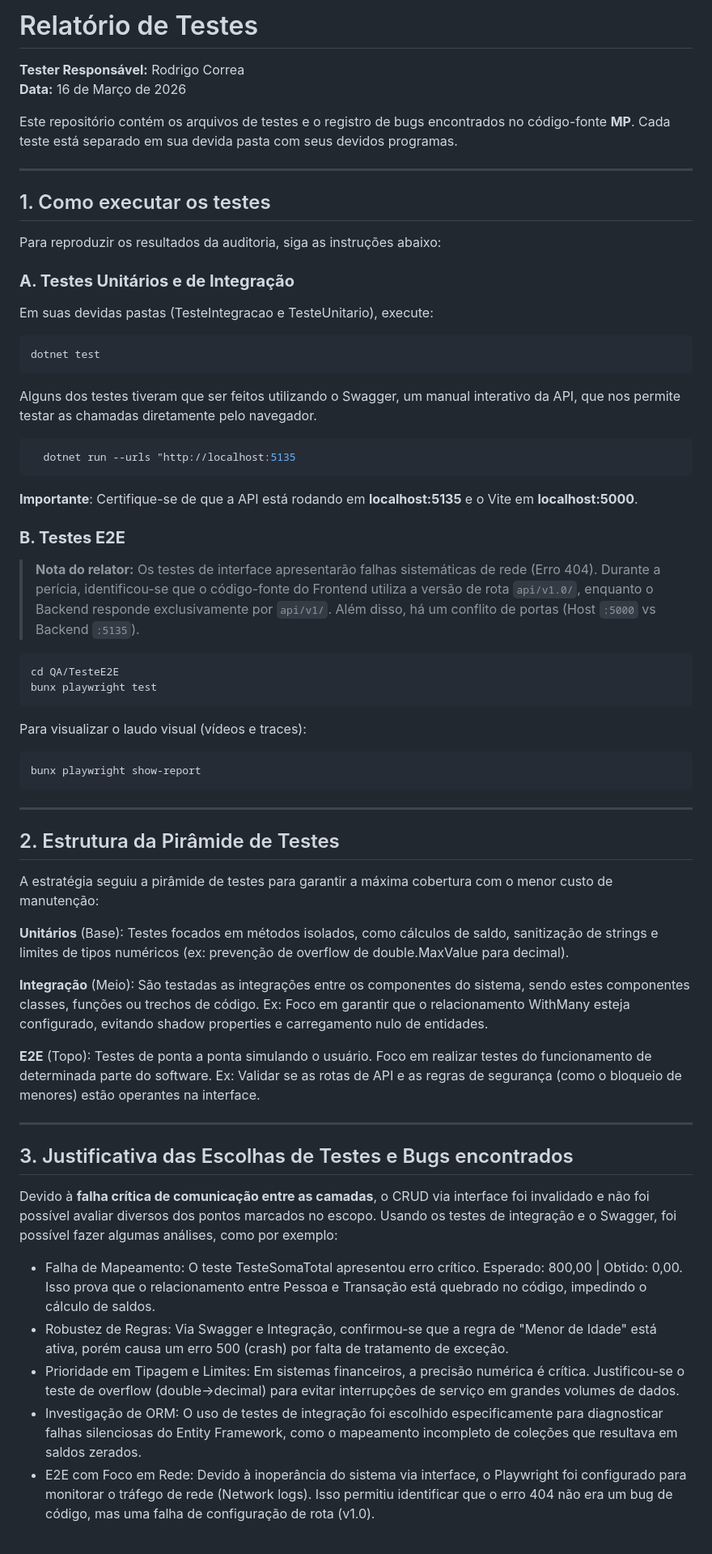
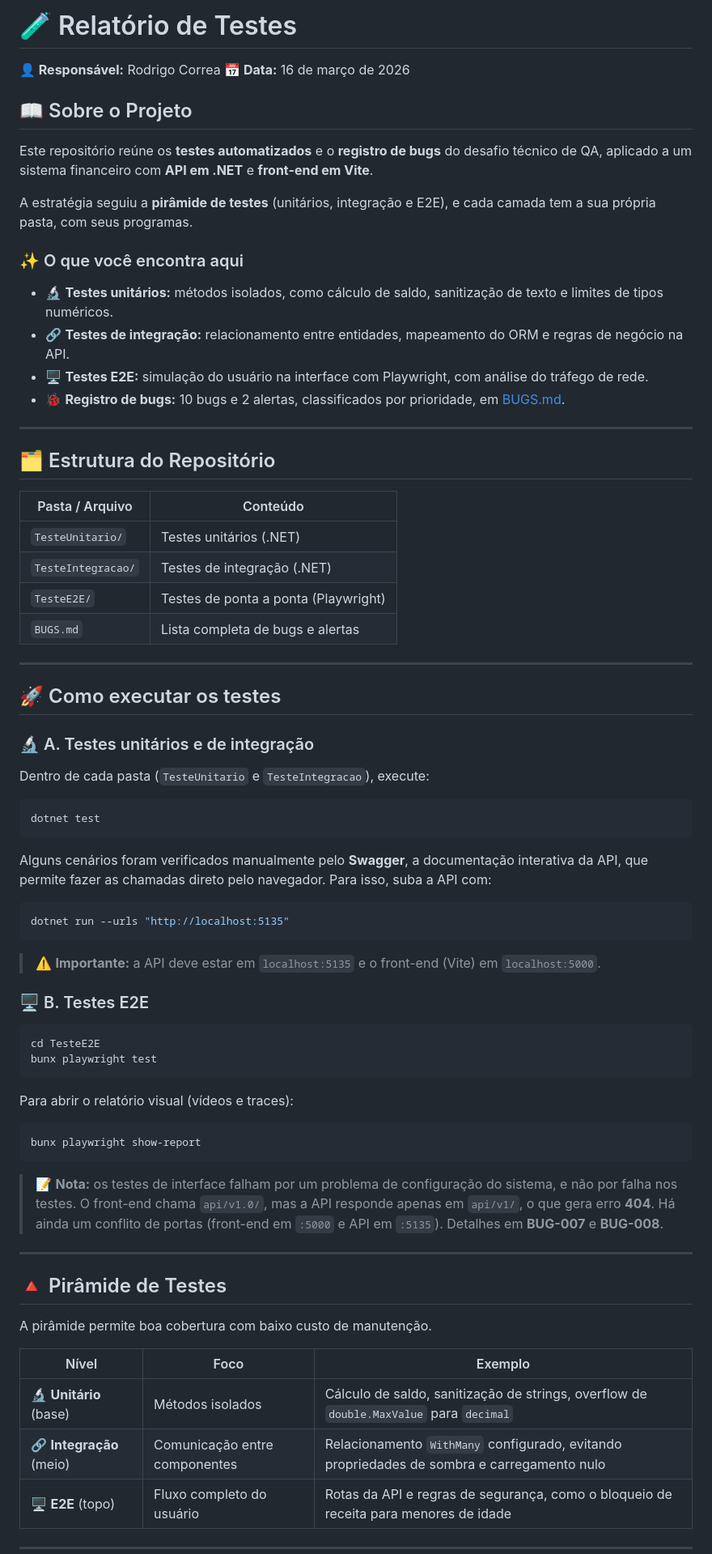
Before and after one commit to AshenNovember/QA_Testes, a Markdown page: README.md, the part around one of its changes. Shown at 81% size. Rendered like a GitHub page.

````diff
--- a/README.md
+++ b/README.md
@@ -1,61 +1,78 @@
-# Relatório de Testes
-**Tester Responsável:** Rodrigo Correa \
-**Data:** 16 de Março de 2026
+# 🧪 Relatório de Testes
 
-Este repositório contém os arquivos de testes e o registro de bugs encontrados no código-fonte **MP**. Cada teste está separado em sua devida pasta com seus devidos programas.
+**👤 Responsável:** Rodrigo Correa
+**📅 Data:** 16 de março de 2026
+
+## 📖 Sobre o Projeto
+
+Este repositório reúne os **testes automatizados** e o **registro de bugs** do desafio técnico de QA, aplicado a um sistema financeiro com **API em .NET** e **front-end em Vite**.
+
+A estratégia seguiu a **pirâmide de testes** (unitários, integração e E2E), e cada camada tem a sua própria pasta, com seus programas.
+
+### ✨ O que você encontra aqui
+
+- 🔬 **Testes unitários:** métodos isolados, como cálculo de saldo, sanitização de texto e limites de tipos numéricos.
+- 🔗 **Testes de integração:** relacionamento entre entidades, mapeamento do ORM e regras de negócio na API.
+- 🖥️ **Testes E2E:** simulação do usuário na interface com Playwright, com análise do tráfego de rede.
+- 🐞 **Registro de bugs:** 10 bugs e 2 alertas, classificados por prioridade, em [BUGS.md](BUGS.md).
 
 ---
 
-## 1. Como executar os testes
+## 🗂️ Estrutura do Repositório
 
-Para reproduzir os resultados da auditoria, siga as instruções abaixo:
+| Pasta / Arquivo | Conteúdo |
+|---|---|
+| `TesteUnitario/` | Testes unitários (.NET) |
+| `TesteIntegracao/` | Testes de integração (.NET) |
+| `TesteE2E/` | Testes de ponta a ponta (Playwright) |
+| `BUGS.md` | Lista completa de bugs e alertas |
 
-### **A. Testes Unitários e de Integração**
-Em suas devidas pastas (TesteIntegracao e TesteUnitario), execute:
-```powershell
+---
+
+## 🚀 Como executar os testes
+
+### 🔬 A. Testes unitários e de integração
+
+Dentro de cada pasta (`TesteUnitario` e `TesteIntegracao`), execute:
+
+```bash
 dotnet test
 ```
 
-Alguns dos testes tiveram que ser feitos utilizando o Swagger, um manual interativo da API, que nos permite testar as chamadas diretamente pelo navegador.
-```powershell
-  dotnet run --urls "http://localhost:5135
+Alguns cenários foram verificados manualmente pelo **Swagger**, a documentação interativa da API, que permite fazer as chamadas direto pelo navegador. Para isso, suba a API com:
+
+```bash
+dotnet run --urls "http://localhost:5135"
 ```
-**Importante**: Certifique-se de que a API está rodando em **localhost:5135** e o Vite em **localhost:5000**.
 
-### **B. Testes E2E**
-> **Nota do relator:** Os testes de interface apresentarão falhas sistemáticas de rede (Erro 404). Durante a perícia, identificou-se que o código-fonte do Frontend utiliza a versão de rota `api/v1.0/`, enquanto o Backend responde exclusivamente por `api/v1/`. Além disso, há um conflito de portas (Host `:5000` vs Backend `:5135`).
-```powershell
-cd QA/TesteE2E
+> ⚠️ **Importante:** a API deve estar em `localhost:5135` e o front-end (Vite) em `localhost:5000`.
+
+### 🖥️ B. Testes E2E
+
+```bash
+cd TesteE2E
 bunx playwright test
 ```
-Para visualizar o laudo visual (vídeos e traces):
-```powershell
+
+Para abrir o relatório visual (vídeos e traces):
+
+```bash
 bunx playwright show-report
 ```
 
----
-
-## 2. Estrutura da Pirâmide de Testes
-
-A estratégia seguiu a pirâmide de testes para garantir a máxima cobertura com o menor custo de manutenção:
-
-**Unitários** (Base): Testes focados em métodos isolados, como cálculos de saldo, sanitização de strings e limites de tipos numéricos (ex: prevenção de overflow de double.MaxValue para decimal).
-
-**Integração** (Meio): São testadas as integrações entre os componentes do sistema, sendo estes componentes classes, funções ou trechos de código. Ex: Foco em garantir que o relacionamento WithMany esteja configurado, evitando shadow properties e carregamento nulo de entidades.
-
-**E2E** (Topo): Testes de ponta a ponta simulando o usuário. Foco em realizar testes do funcionamento de determinada parte do software. Ex: Validar se as rotas de API e as regras de segurança (como o bloqueio de menores) estão operantes na interface.
+> 📝 **Nota:** os testes de interface falham por um problema de configuração do sistema, e não por falha nos testes. O front-end chama `api/v1.0/`, mas a API responde apenas em `api/v1/`, o que gera erro **404**. Há ainda um conflito de portas (front-end em `:5000` e API em `:5135`). Detalhes em **BUG-007** e **BUG-008**.
 
 ---
 
-## 3. Justificativa das Escolhas de Testes e Bugs encontrados
+## 🔺 Pirâmide de Testes
 
-Devido à **falha crítica de comunicação entre as camadas**, o CRUD via interface foi invalidado e não foi possível avaliar diversos dos pontos marcados no escopo. Usando os testes de integração e o Swagger, foi possível fazer algumas análises, como por exemplo:
-<ul>
-<li>Falha de Mapeamento: O teste TesteSomaTotal apresentou erro crítico. Esperado: 800,00 | Obtido: 0,00. Isso prova que o relacionamento entre Pessoa e Transação está quebrado no código, impedindo o cálculo de saldos.</li>
-<li>Robustez de Regras: Via Swagger e Integração, confirmou-se que a regra de "Menor de Idade" está ativa, porém causa um erro 500 (crash) por falta de tratamento de exceção.</li>
-<li>Prioridade em Tipagem e Limites: Em sistemas financeiros, a precisão numérica é crítica. Justificou-se o teste de overflow (double→decimal) para evitar interrupções de serviço em grandes volumes de dados.</li>
+A pirâmide permite boa cobertura com baixo custo de manutenção.
 
-<li>Investigação de ORM: O uso de testes de integração foi escolhido especificamente para diagnosticar falhas silenciosas do Entity Framework, como o mapeamento incompleto de coleções que resultava em saldos zerados.</li>
+| Nível | Foco | Exemplo |
+|---|---|---|
+| 🔬 **Unitário** (base) | Métodos isolados | Cálculo de saldo, sanitização de strings, overflow de `double.MaxValue` para `decimal` |
+| 🔗 **Integração** (meio) | Comunicação entre componentes | Relacionamento `WithMany` configurado, evitando propriedades de sombra e carregamento nulo |
+| 🖥️ **E2E** (topo) | Fluxo completo do usuário | Rotas da API e regras de segurança, como o bloqueio de receita para menores de idade |
 
-<li>E2E com Foco em Rede: Devido à inoperância do sistema via interface, o Playwright foi configurado para monitorar o tráfego de rede (Network logs). Isso permitiu identificar que o erro 404 não era um bug de código, mas uma falha de configuração de rota (v1.0).</li>
+---
 
````
Also changed, not shown: other parts of README.md (+41 -3 lines).
